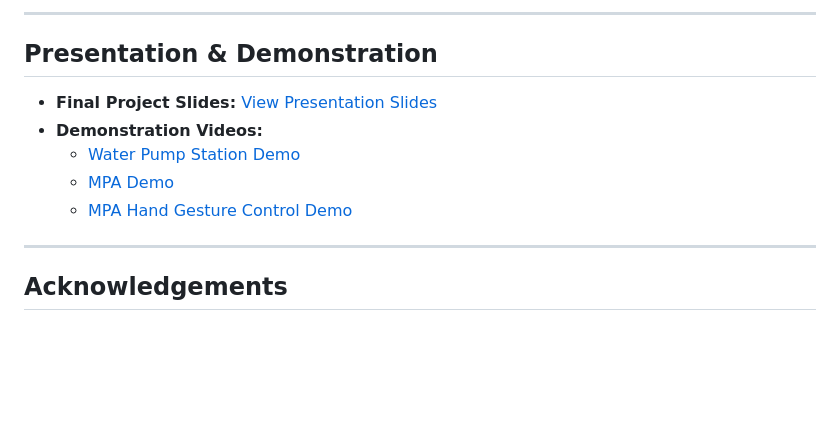
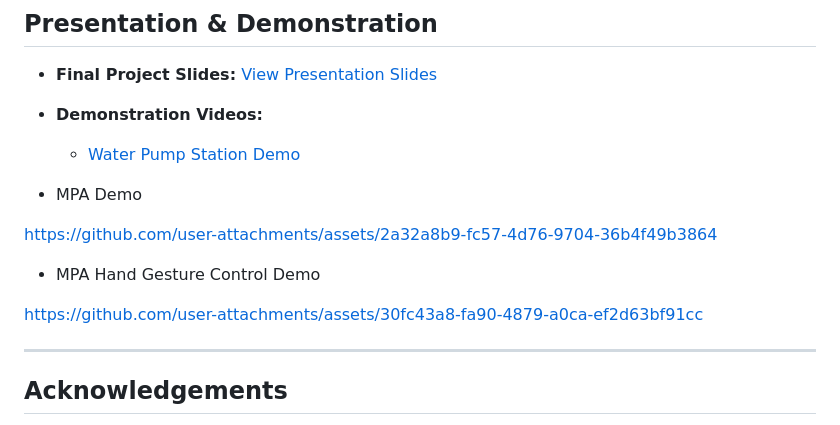
Before and after one commit to UCSD-Silberman-Classes-and-Projects/UCSD-ECE180-SUMMER_I-Final_Project-Team_01, a Markdown page: README.md, the part around the change. Rendered like a GitHub page; blank space fills up the shorter version.

Commit message:
Revise MPA demo video links in README
Updated demonstration video links for MPA demos in README.

```diff
--- a/README.md
+++ b/README.md
@@ -177,8 +177,19 @@ The system features an electronic cutoff zone to protect the pump motor from bur
 * **Final Project Slides:** [View Presentation Slides](https://docs.google.com/presentation/d/1Oy7r3g3FmZLhDyl_FDwQoCNw7k2ziMkD8FnaqXkOBvw/edit?usp=sharing)
 * **Demonstration Videos:**
     * [Water Pump Station Demo](https://drive.google.com/file/d/1dp30PCg77CTaF5y4aawQJ_mIqyjTzGJ7/view?usp=sharing)
-    * [MPA Demo](videos/mpasendingsignal.mov)
-    * [MPA Hand Gesture Control Demo](videos/handgesture.mov)
+
+* MPA Demo
+
+
+https://github.com/user-attachments/assets/2a32a8b9-fc57-4d76-9704-36b4f49b3864
+
+
+* MPA Hand Gesture Control Demo
+
+
+https://github.com/user-attachments/assets/30fc43a8-fa90-4879-a0ca-ef2d63bf91cc
+
+
 
 ---
 
```
